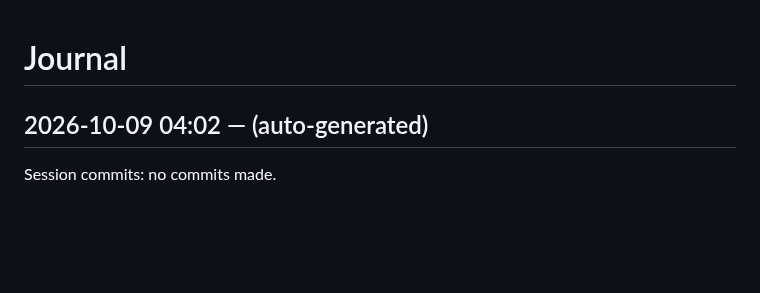
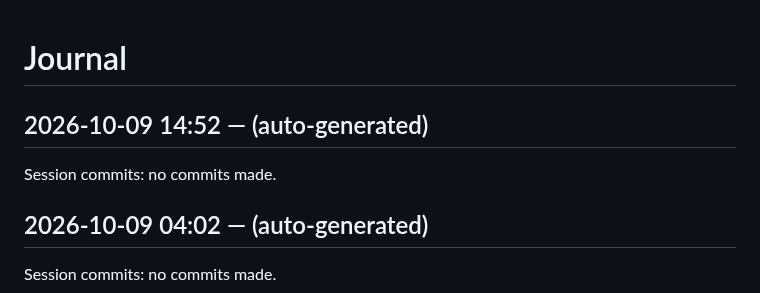
Before and after one commit to dweng0/dwengochart-renderer, a Markdown page: JOURNAL.md, the part around the change. GitHub-like rendering; blank space fills up the shorter version.

Commit message:
2026-10-09 14:52: session wrap-up

```diff
--- a/JOURNAL.md
+++ b/JOURNAL.md
@@ -1,4 +1,9 @@
 # Journal
+
+## 2026-10-09 14:52 — (auto-generated)
+
+Session commits: no commits made.
+
 
 ## 2026-10-09 04:02 — (auto-generated)
 
```
